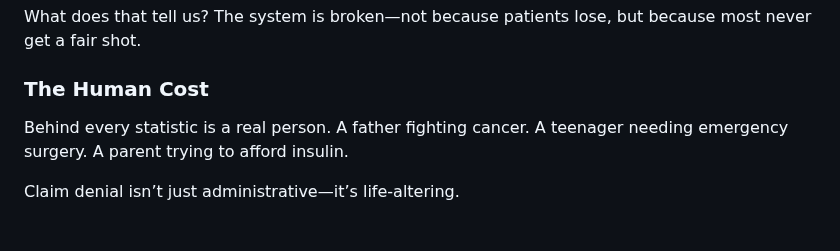
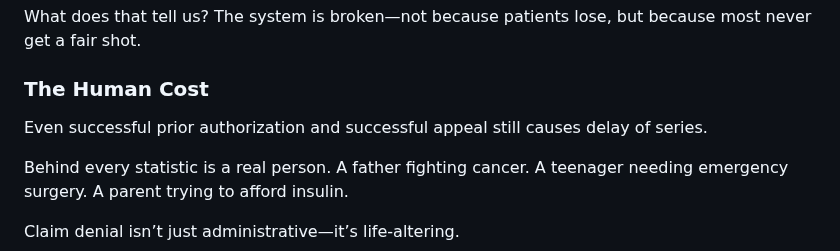
Before and after one commit to olena-ageyeva/my-blog, a Markdown page: content/blog/when-the-answer-is-“no”-the-hidden-crisis-of-health-insurance-claim-denials-in-the-u-s.md, the part around the change. Rendered like a GitHub page; blank space fills up the shorter version.

Commit message:
Update Blog “when-the-answer-is-“no”-the-hidden-crisis-of-health-insurance-claim-denials-in-the-u-s”

```diff
--- a/content/blog/when-the-answer-is-“no”-the-hidden-crisis-of-health-insurance-claim-denials-in-the-u-s.md
+++ b/content/blog/when-the-answer-is-“no”-the-hidden-crisis-of-health-insurance-claim-denials-in-the-u-s.md
@@ -58,6 +58,8 @@ What does that tell us? The system is broken—not because patients lose, but be
 
 ### The Human Cost
 
+Even successful prior authorization and successful appeal still causes delay of series.
+
 Behind every statistic is a real person. A father fighting cancer. A teenager needing emergency surgery. A parent trying to afford insulin.
 
 Claim denial isn’t just administrative—it’s life-altering.
```
